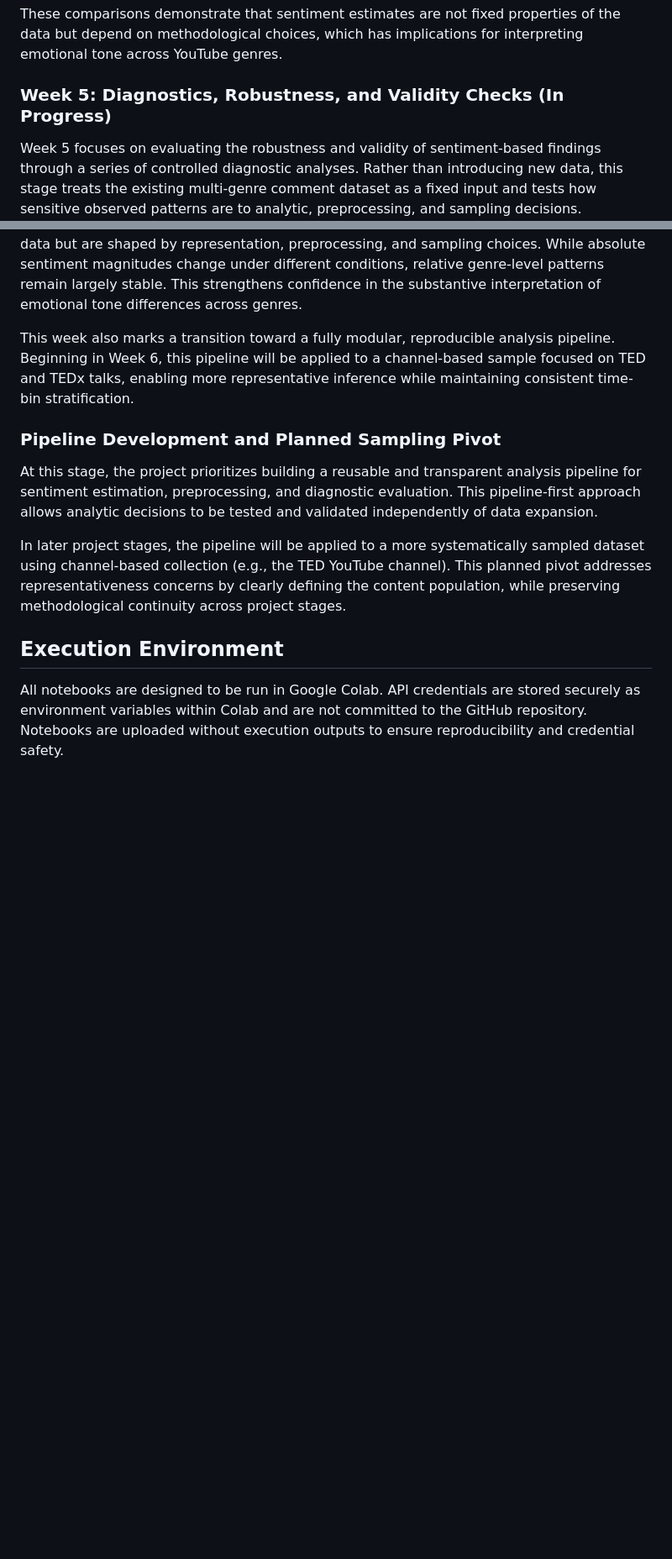
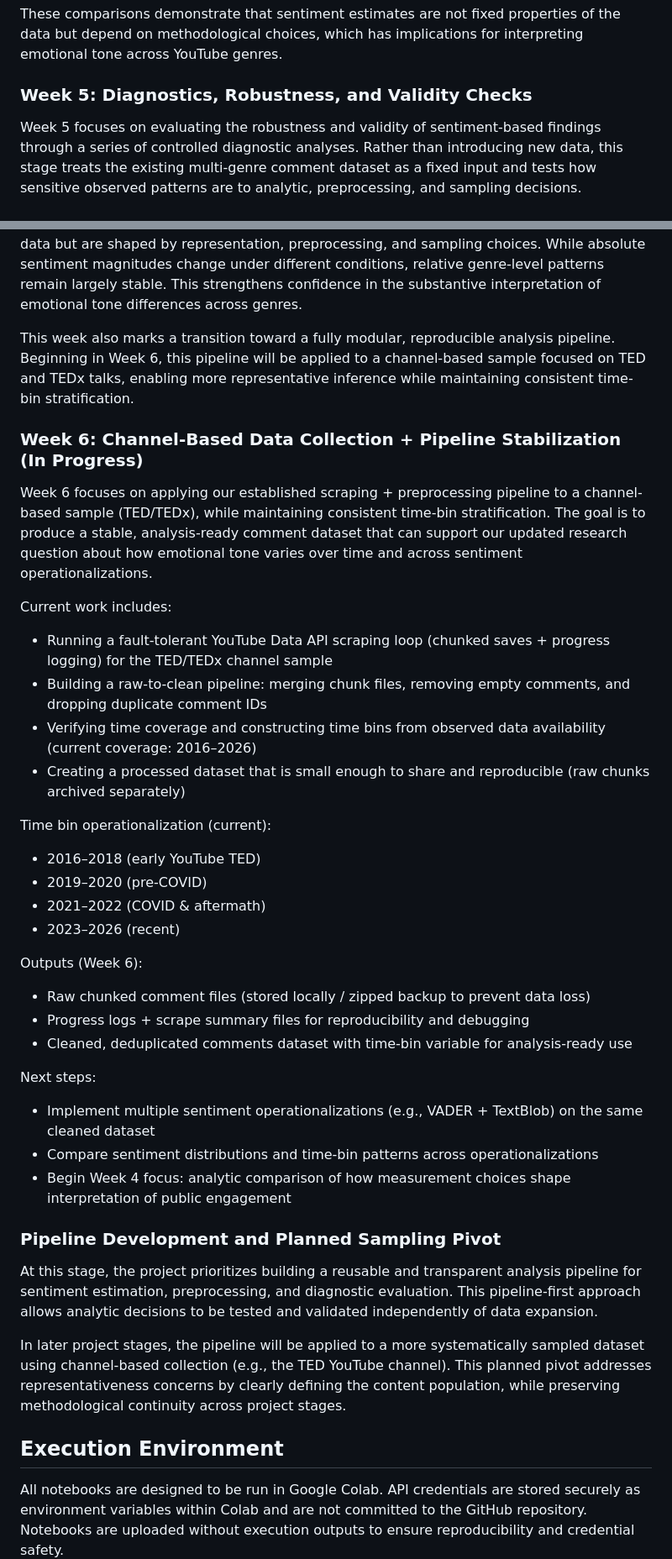
Before and after one commit to mustafayubk/SOSC314_Project, a Markdown page: README.md, 2 parts joined by grey strips. Shown at 84% size. GitHub-like rendering; blank space fills up the shorter version.

Commit message:
Week 6: Document Week 6 channel-based data collection and preprocessing pipeline

```diff
--- a/README.md
+++ b/README.md
@@ -51,7 +51,7 @@ Week 4 explicitly evaluates how analytic and representation choices affect senti
 
 These comparisons demonstrate that sentiment estimates are not fixed properties of the data but depend on methodological choices, which has implications for interpreting emotional tone across YouTube genres.
 
-### Week 5: Diagnostics, Robustness, and Validity Checks (In Progress)
+### Week 5: Diagnostics, Robustness, and Validity Checks
 
 Week 5 focuses on evaluating the robustness and validity of sentiment-based findings through a series of controlled diagnostic analyses. Rather than introducing new data, this stage treats the existing multi-genre comment dataset as a fixed input and tests how sensitive observed patterns are to analytic, preprocessing, and sampling decisions.
 
@@ -74,6 +74,36 @@ These diagnostics demonstrate that sentiment estimates are not invariant propert
 
 This week also marks a transition toward a fully modular, reproducible analysis pipeline. Beginning in Week 6, this pipeline will be applied to a channel-based sample focused on TED and TEDx talks, enabling more representative inference while maintaining consistent time-bin stratification.
 
+### Week 6: Channel-Based Data Collection + Pipeline Stabilization (In Progress)
+
+Week 6 focuses on applying our established scraping + preprocessing pipeline to a channel-based sample (TED/TEDx), while maintaining consistent time-bin stratification. The goal is to produce a stable, analysis-ready comment dataset that can support our updated research question about how emotional tone varies over time and across sentiment operationalizations.
+
+Current work includes:
+
+- Running a fault-tolerant YouTube Data API scraping loop (chunked saves + progress logging) for the TED/TEDx channel sample
+- Building a raw-to-clean pipeline: merging chunk files, removing empty comments, and dropping duplicate comment IDs
+- Verifying time coverage and constructing time bins from observed data availability (current coverage: 2016–2026)
+- Creating a processed dataset that is small enough to share and reproducible (raw chunks archived separately)
+
+Time bin operationalization (current):
+
+- 2016–2018 (early YouTube TED)
+- 2019–2020 (pre-COVID)
+- 2021–2022 (COVID & aftermath)
+- 2023–2026 (recent)
+
+Outputs (Week 6):
+
+- Raw chunked comment files (stored locally / zipped backup to prevent data loss)
+- Progress logs + scrape summary files for reproducibility and debugging
+- Cleaned, deduplicated comments dataset with time-bin variable for analysis-ready use
+
+Next steps:
+
+- Implement multiple sentiment operationalizations (e.g., VADER + TextBlob) on the same cleaned dataset
+- Compare sentiment distributions and time-bin patterns across operationalizations
+- Begin Week 4 focus: analytic comparison of how measurement choices shape interpretation of public engagement
+
 ### Pipeline Development and Planned Sampling Pivot
 
 At this stage, the project prioritizes building a reusable and transparent analysis pipeline for sentiment estimation, preprocessing, and diagnostic evaluation. This pipeline-first approach allows analytic decisions to be tested and validated independently of data expansion.
```
